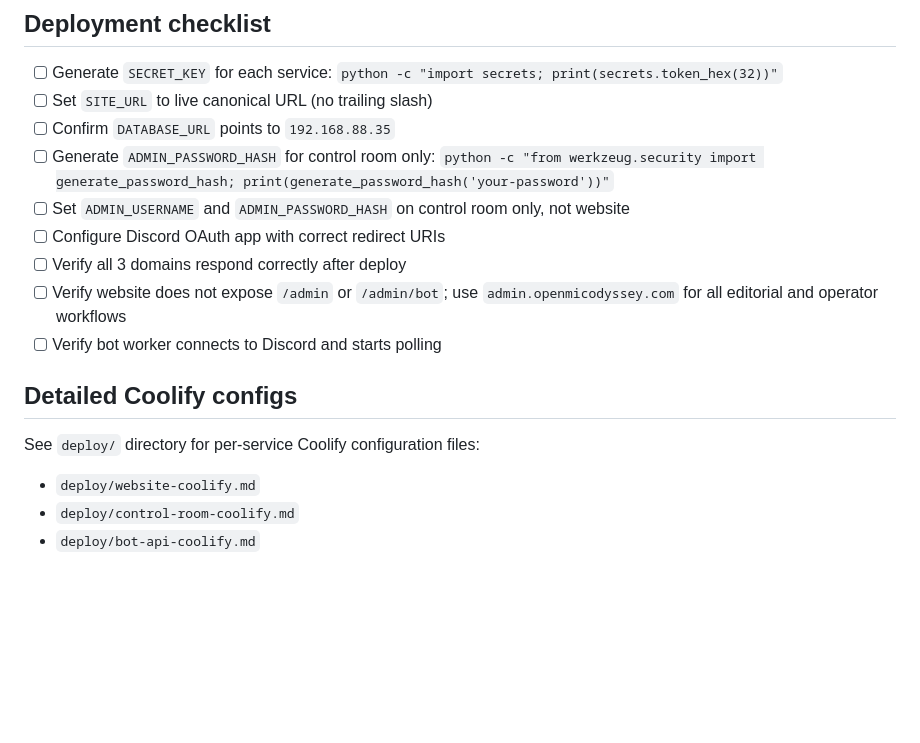
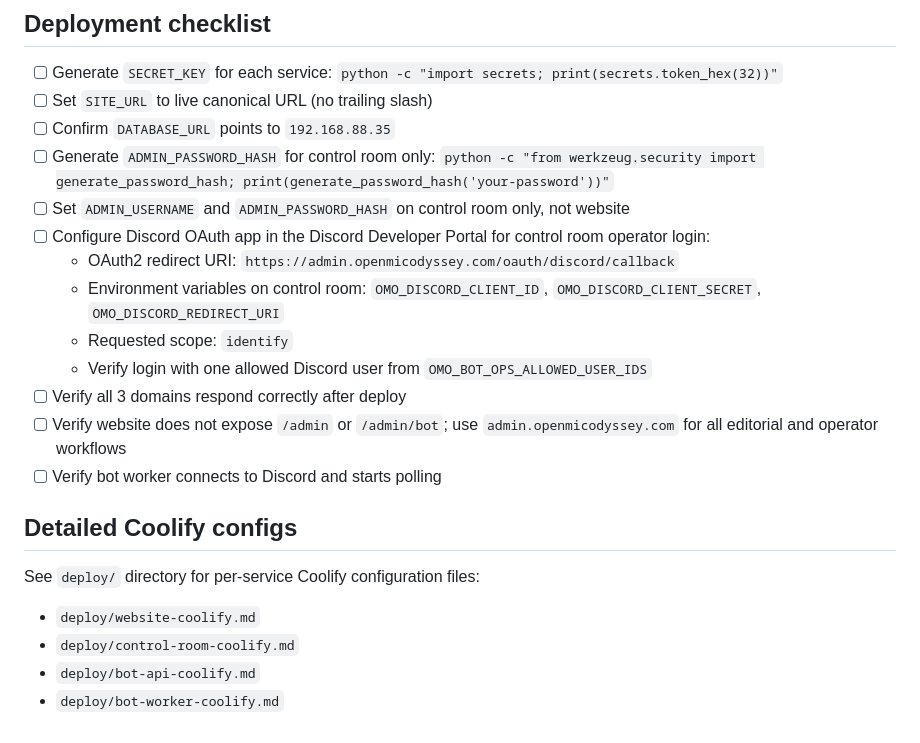
Before and after one commit to Zwitschi/80-movie, a Markdown page: docs/DEPLOYMENT.md, the part around the change. GitHub-like rendering; blank space fills up the shorter version.

Commit message:
feat: add Coolify deployment configuration for bot worker service

```diff
--- a/docs/DEPLOYMENT.md
+++ b/docs/DEPLOYMENT.md
@@ -70,7 +70,11 @@ This service owns both editorial CMS routes under `/admin` and bot/operator rout
 - [ ] Confirm `DATABASE_URL` points to `192.168.88.35`
 - [ ] Generate `ADMIN_PASSWORD_HASH` for control room only: `python -c "from werkzeug.security import generate_password_hash; print(generate_password_hash('your-password'))"`
 - [ ] Set `ADMIN_USERNAME` and `ADMIN_PASSWORD_HASH` on control room only, not website
-- [ ] Configure Discord OAuth app with correct redirect URIs
+- [ ] Configure Discord OAuth app in the Discord Developer Portal for control room operator login:
+  - OAuth2 redirect URI: `https://admin.openmicodyssey.com/oauth/discord/callback`
+  - Environment variables on control room: `OMO_DISCORD_CLIENT_ID`, `OMO_DISCORD_CLIENT_SECRET`, `OMO_DISCORD_REDIRECT_URI`
+  - Requested scope: `identify`
+  - Verify login with one allowed Discord user from `OMO_BOT_OPS_ALLOWED_USER_IDS`
 - [ ] Verify all 3 domains respond correctly after deploy
 - [ ] Verify website does not expose `/admin` or `/admin/bot`; use `admin.openmicodyssey.com` for all editorial and operator workflows
 - [ ] Verify bot worker connects to Discord and starts polling
@@ -82,3 +86,4 @@ See `deploy/` directory for per-service Coolify configuration files:
 - `deploy/website-coolify.md`
 - `deploy/control-room-coolify.md`
 - `deploy/bot-api-coolify.md`
+- `deploy/bot-worker-coolify.md`
```
Also changed, not shown: deploy/bot-worker-coolify.md (added, +33 -0 lines).
